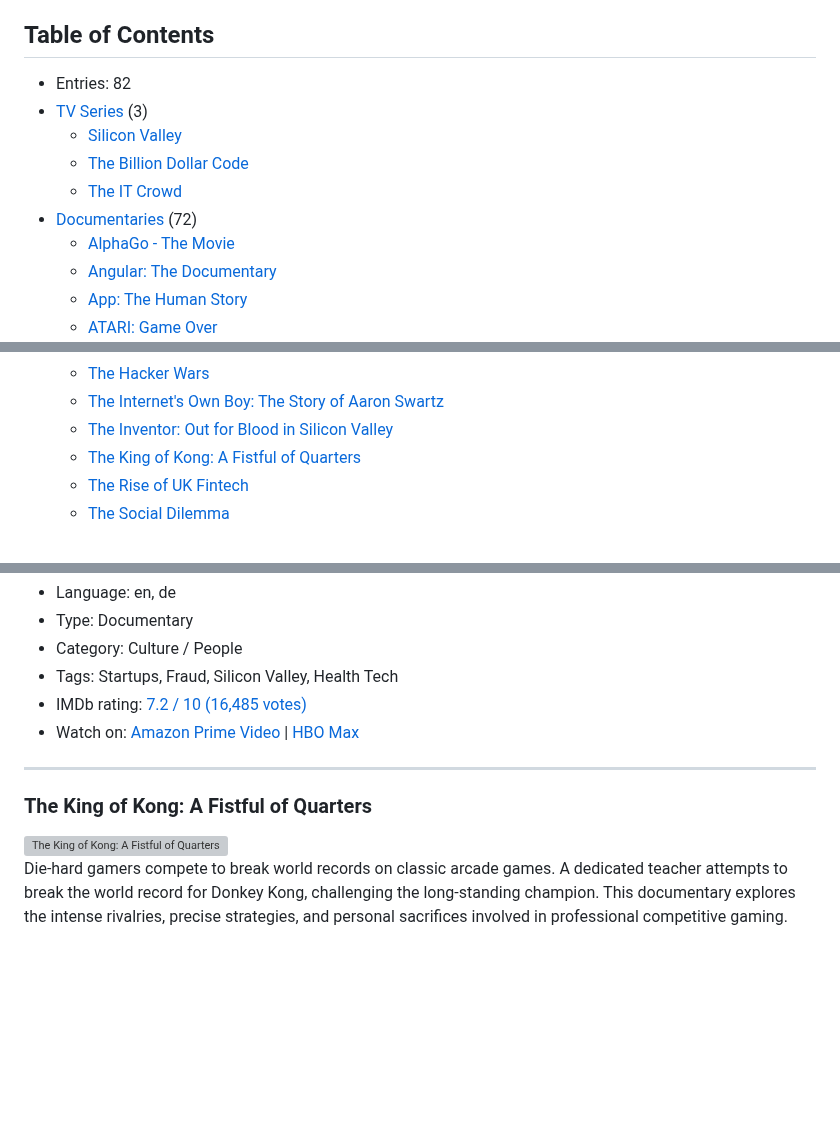
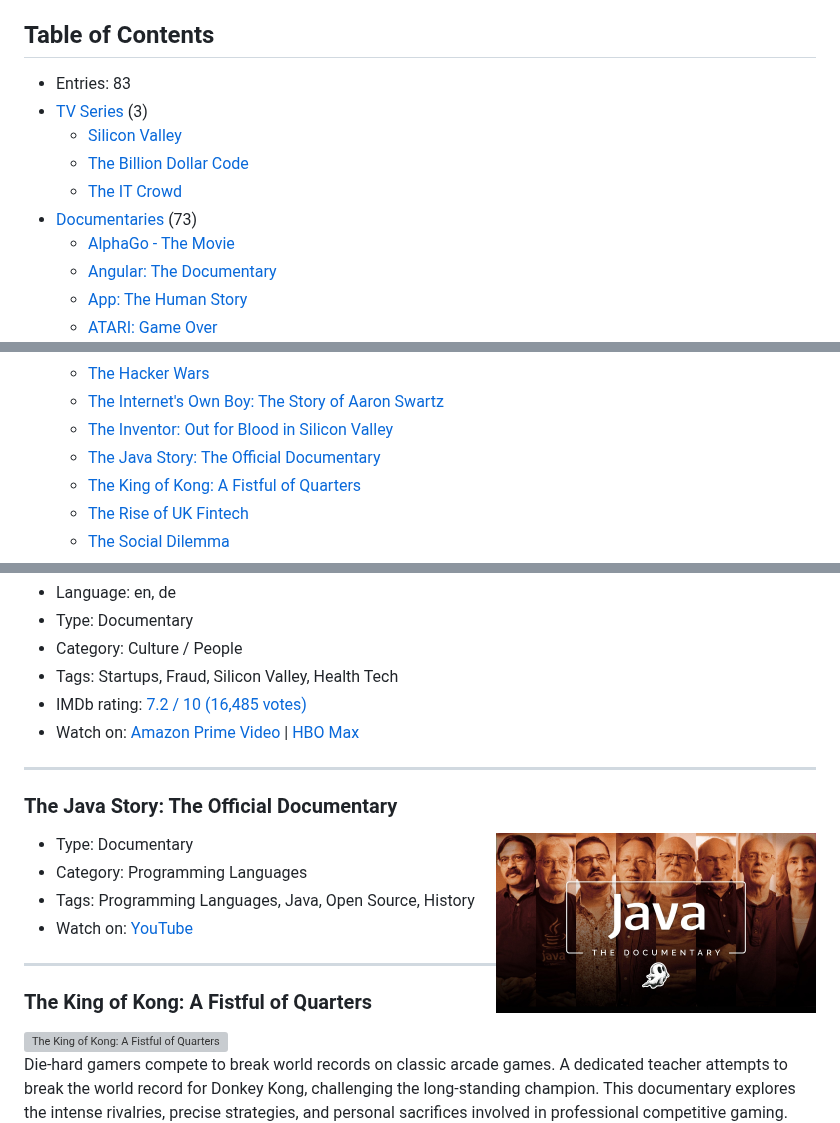
Before and after one commit to EngineeringKiosk/awesome-software-engineering-movies, a Markdown page: README.md, 3 parts joined by grey strips. GitHub-like rendering; pictures changed too: generated/images/the-java-story-the-official-documentary.jpg (added); blank space fills up the shorter version; grey boxes are pictures that could not be loaded.

Commit message:
chore: Update generated movie content

```diff
--- a/README.md
+++ b/README.md
@@ -4,12 +4,12 @@ A curated list of movies, documentaries and other related material to watch rela
 
 ## Table of Contents
 
-* Entries: 82
+* Entries: 83
 * [TV Series](#tv-series) (3)
   * [Silicon Valley](#silicon-valley)
   * [The Billion Dollar Code](#the-billion-dollar-code)
   * [The IT Crowd](#the-it-crowd)
-* [Documentaries](#documentaries) (72)
+* [Documentaries](#documentaries) (73)
   * [AlphaGo - The Movie](#alphago-the-movie)
   * [Angular: The Documentary](#angular-the-documentary)
   * [App: The Human Story](#app-the-human-story)
@@ -69,6 +69,7 @@ A curated list of movies, documentaries and other related material to watch rela
   * [The Hacker Wars](#the-hacker-wars)
   * [The Internet&#39;s Own Boy: The Story of Aaron Swartz](#the-internets-own-boy-the-story-of-aaron-swartz)
   * [The Inventor: Out for Blood in Silicon Valley](#the-inventor-out-for-blood-in-silicon-valley)
+  * [The Java Story: The Official Documentary](#the-java-story-the-official-documentary)
   * [The King of Kong: A Fistful of Quarters](#the-king-of-kong-a-fistful-of-quarters)
   * [The Rise of UK Fintech](#the-rise-of-uk-fintech)
   * [The Social Dilemma](#the-social-dilemma)
@@ -1115,6 +1116,17 @@ The story of Theranos, a multi-billion dollar tech company, its founder Elizabet
 * IMDb rating: [7.2 / 10 (16,485 votes)](https://www.imdb.com/title/tt8488126/)
 * Watch on: [Amazon Prime Video](https://www.amazon.de/gp/video/detail/amzn1.dv.gti.68c2a9a4-b9b2-4b6d-a7cb-8d1f2f6a1b11) | [HBO Max](https://play.hbomax.com/video/watch/60158ef5-c8c8-4d15-8d61-211d6e97e42c)
 ----
+<h3 id="the-java-story-the-official-documentary">The Java Story: The Official Documentary</h3>
+
+<img align="right" width="320" src="./generated/images/the-java-story-the-official-documentary.jpg" alt="The Java Story: The Official Documentary" />
+
+
+
+* Type: Documentary
+* Category: Programming Languages
+* Tags: Programming Languages, Java, Open Source, History
+* Watch on: [YouTube](https://www.youtube.com/watch?v=ZqGSg4b_cZA)
+----
 <h3 id="the-king-of-kong-a-fistful-of-quarters">The King of Kong: A Fistful of Quarters</h3>
 
 <img align="right" width="320" src="./generated/images/the-king-of-kong-a-fistful-of-quarters.jpg" alt="The King of Kong: A Fistful of Quarters" />
```
Also changed, not shown: 2 other files.
